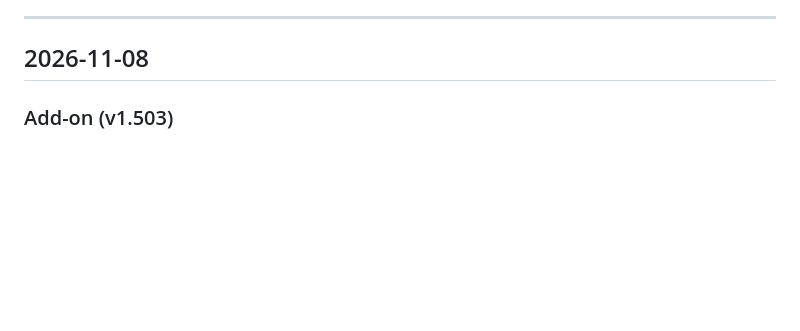
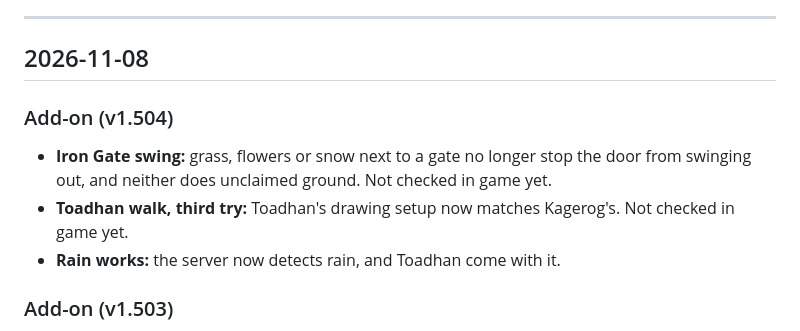
Before and after one commit to ysknowledgebase01/wildbound, a Markdown page: change-log.md, the part around the change. Drawn GitHub-style; blank space fills up the shorter version.

Commit message:
Update Mob Index and change log for v1.504.0

```diff
--- a/change-log.md
+++ b/change-log.md
@@ -12,6 +12,14 @@ Each day has up to three parts:
 ---
 
 ## 2026-11-08
+
+### Add-on (v1.504)
+
+- **Iron Gate swing:** grass, flowers or snow next to a gate no longer stop the door from
+  swinging out, and neither does unclaimed ground. Not checked in game yet.
+- **Toadhan walk, third try:** Toadhan's drawing setup now matches Kagerog's. Not checked in
+  game yet.
+- **Rain works:** the server now detects rain, and Toadhan come with it.
 
 ### Add-on (v1.503)
 
```
